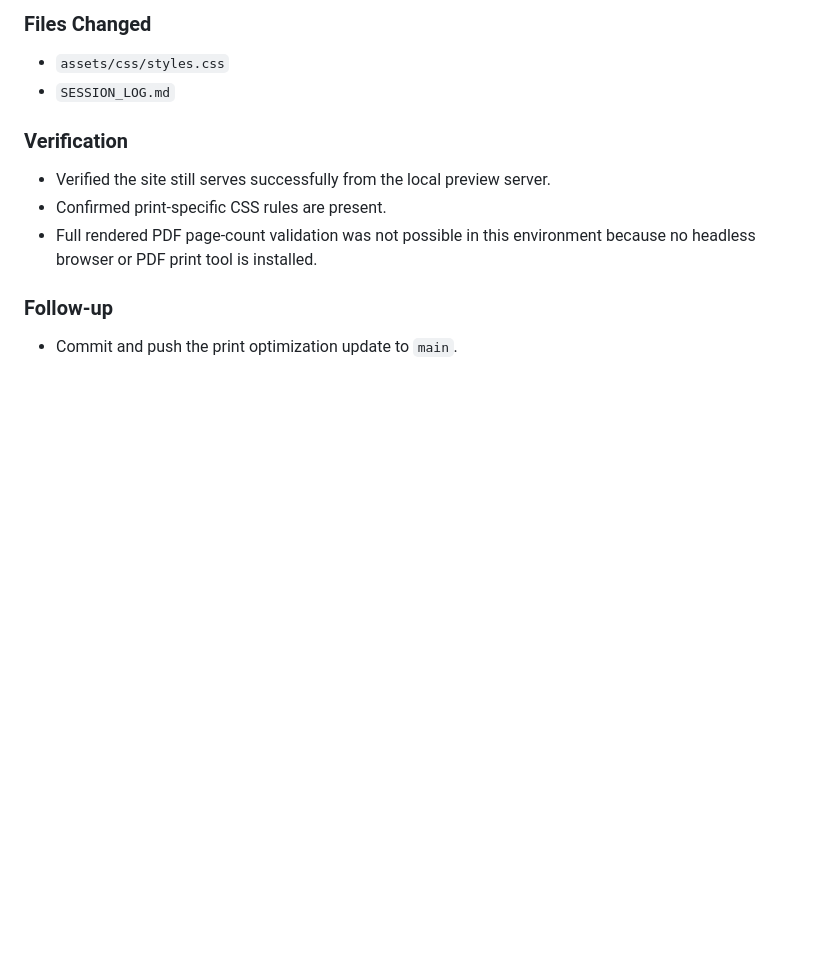
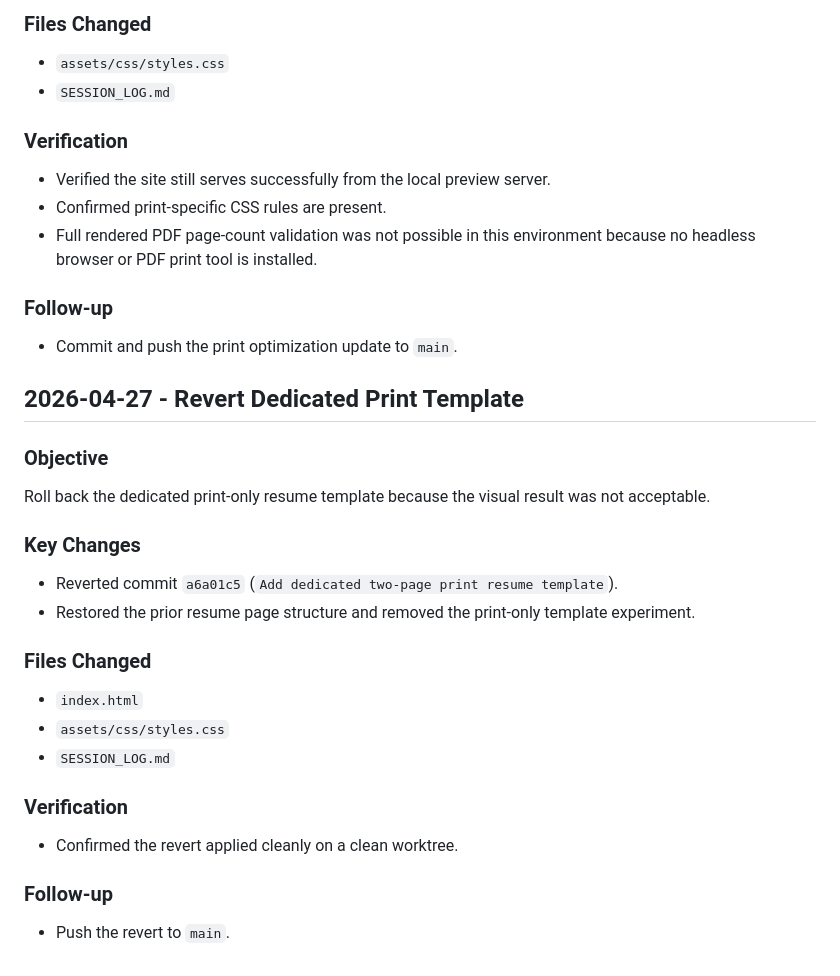
Before and after one commit to Maximus2301/Maximus2301.github.io, a Markdown page: SESSION_LOG.md, the part around the change. GitHub-like rendering; blank space fills up the shorter version.

Commit message:
Log print template revert

```diff
--- a/SESSION_LOG.md
+++ b/SESSION_LOG.md
@@ -158,3 +158,28 @@ Optimize the resume print stylesheet so `Print / Save PDF` fits within at most t
 ### Follow-up
 
 - Commit and push the print optimization update to `main`.
+
+## 2026-04-27 - Revert Dedicated Print Template
+
+### Objective
+
+Roll back the dedicated print-only resume template because the visual result was not acceptable.
+
+### Key Changes
+
+- Reverted commit `a6a01c5` (`Add dedicated two-page print resume template`).
+- Restored the prior resume page structure and removed the print-only template experiment.
+
+### Files Changed
+
+- `index.html`
+- `assets/css/styles.css`
+- `SESSION_LOG.md`
+
+### Verification
+
+- Confirmed the revert applied cleanly on a clean worktree.
+
+### Follow-up
+
+- Push the revert to `main`.
```
